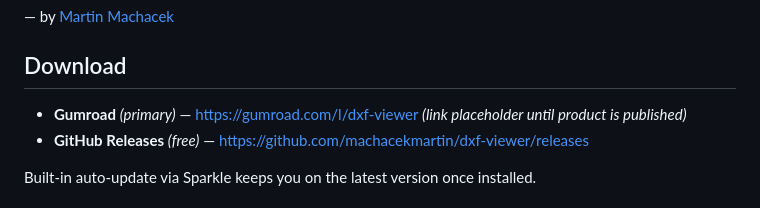
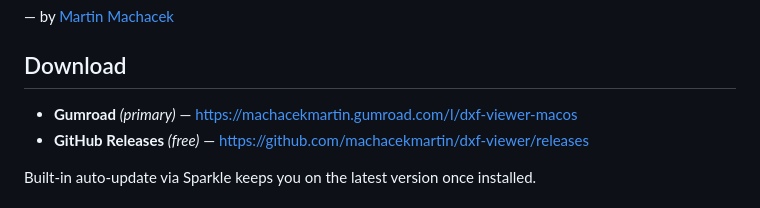
Before and after one commit to machacekmartin/dxf-viewer, a Markdown page: README.md, the part around the change. Drawn GitHub-style.

Commit message:
README: real Gumroad URL

```diff
--- a/README.md
+++ b/README.md
@@ -9,7 +9,7 @@ dependencies at the parser layer — the DXF parser is hand-rolled.
 
 ## Download
 
-- **Gumroad** *(primary)* — <https://gumroad.com/l/dxf-viewer> *(link placeholder until product is published)*
+- **Gumroad** *(primary)* — <https://machacekmartin.gumroad.com/l/dxf-viewer-macos>
 - **GitHub Releases** *(free)* — <https://github.com/machacekmartin/dxf-viewer/releases>
 
 Built-in auto-update via Sparkle keeps you on the latest version once
```
